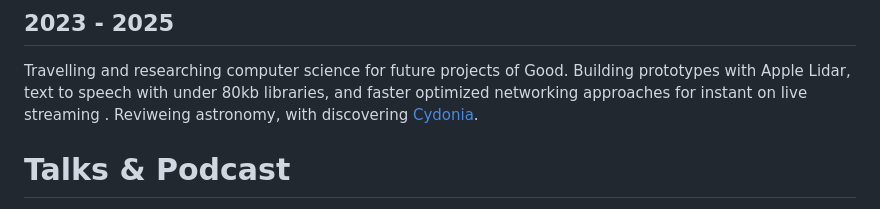
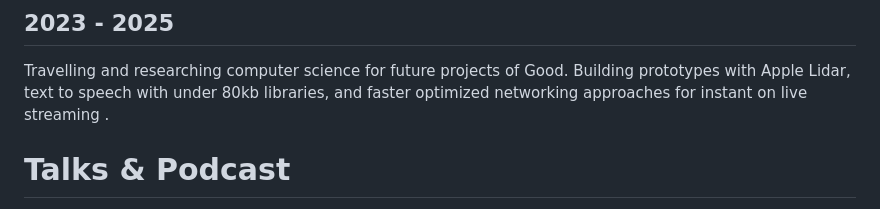
Before and after one commit to kalvir781/kalv, a Markdown page: cv/index.md, the part around the change. GitHub-like rendering.

Commit message:
There's no stars

```diff
--- a/cv/index.md
+++ b/cv/index.md
@@ -183,7 +183,6 @@ Angel funded startup to build an AI assistant to have developers interact with a
 ## 2023 - 2025
 Travelling and researching computer science for future projects of Good.
 Building prototypes with Apple Lidar, text to speech with under 80kb libraries, and faster optimized networking approaches for instant on live streaming .
-Reviweing astronomy, with discovering [Cydonia](/posts/2025/cydonia/).
 
 # Talks & Podcast
 1997 Future of Digital Britain organized by Tomorrows World.
```
